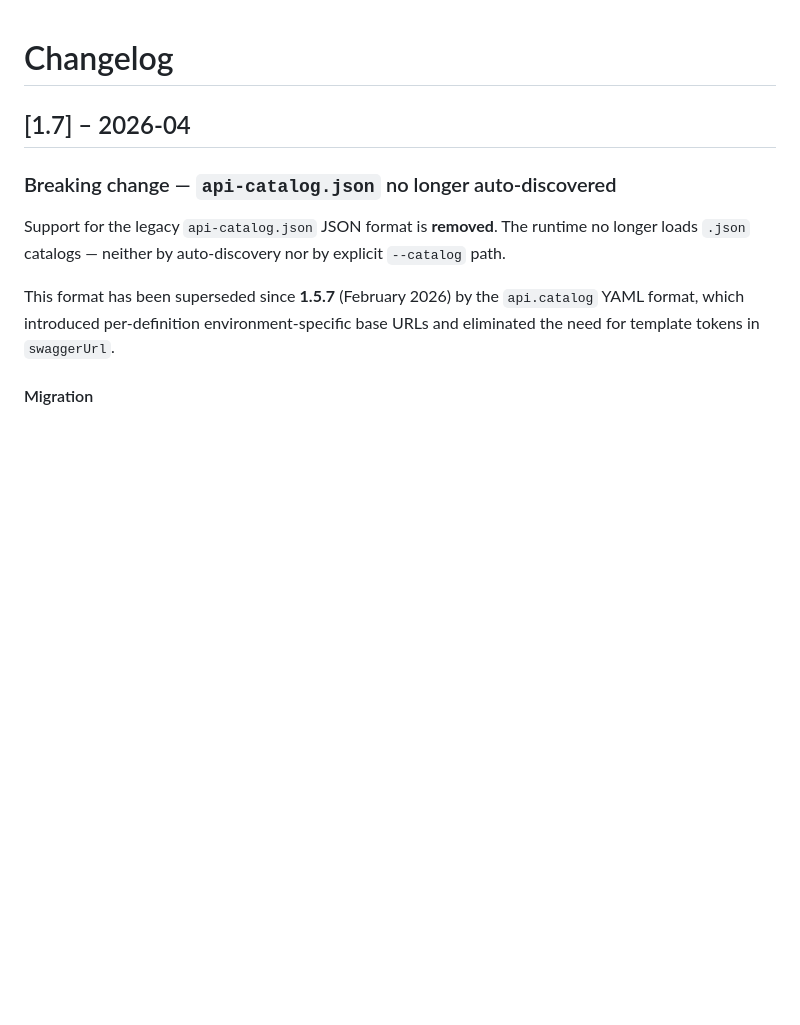
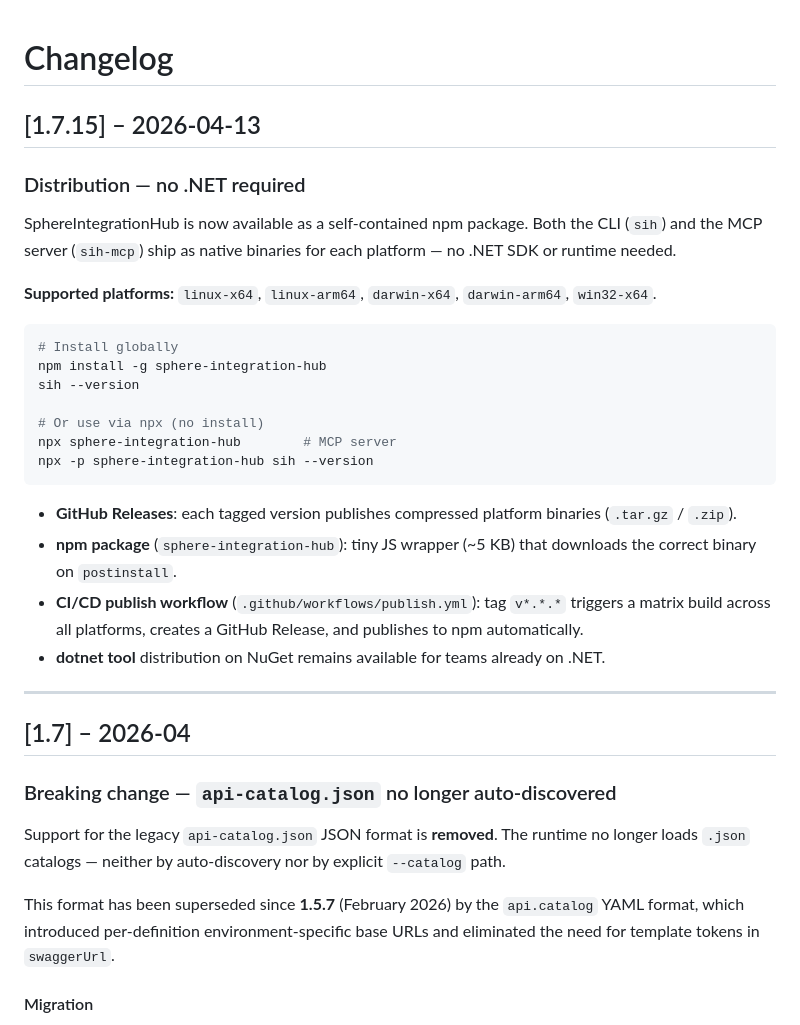
Before and after one commit to PinedaTec-EU/SphereIntegrationHub, a Markdown page: CHANGELOG.md, the part around the change. Rendered like a GitHub page; blank space fills up the shorter version.

Commit message:
feat(changelog): add details for self-contained npm package distribution

````diff
--- a/CHANGELOG.md
+++ b/CHANGELOG.md
@@ -1,4 +1,30 @@
 # Changelog
+
+## [1.7.15] – 2026-04-13
+
+### Distribution — no .NET required
+
+SphereIntegrationHub is now available as a self-contained npm package. Both the CLI (`sih`) and the
+MCP server (`sih-mcp`) ship as native binaries for each platform — no .NET SDK or runtime needed.
+
+**Supported platforms:** `linux-x64`, `linux-arm64`, `darwin-x64`, `darwin-arm64`, `win32-x64`.
+
+```bash
+# Install globally
+npm install -g sphere-integration-hub
+sih --version
+
+# Or use via npx (no install)
+npx sphere-integration-hub        # MCP server
+npx -p sphere-integration-hub sih --version
+```
+
+- **GitHub Releases**: each tagged version publishes compressed platform binaries (`.tar.gz` / `.zip`).
+- **npm package** (`sphere-integration-hub`): tiny JS wrapper (~5 KB) that downloads the correct binary on `postinstall`.
+- **CI/CD publish workflow** (`.github/workflows/publish.yml`): tag `v*.*.*` triggers a matrix build across all platforms, creates a GitHub Release, and publishes to npm automatically.
+- **dotnet tool** distribution on NuGet remains available for teams already on .NET.
+
+---
 
 ## [1.7] – 2026-04
 
````
